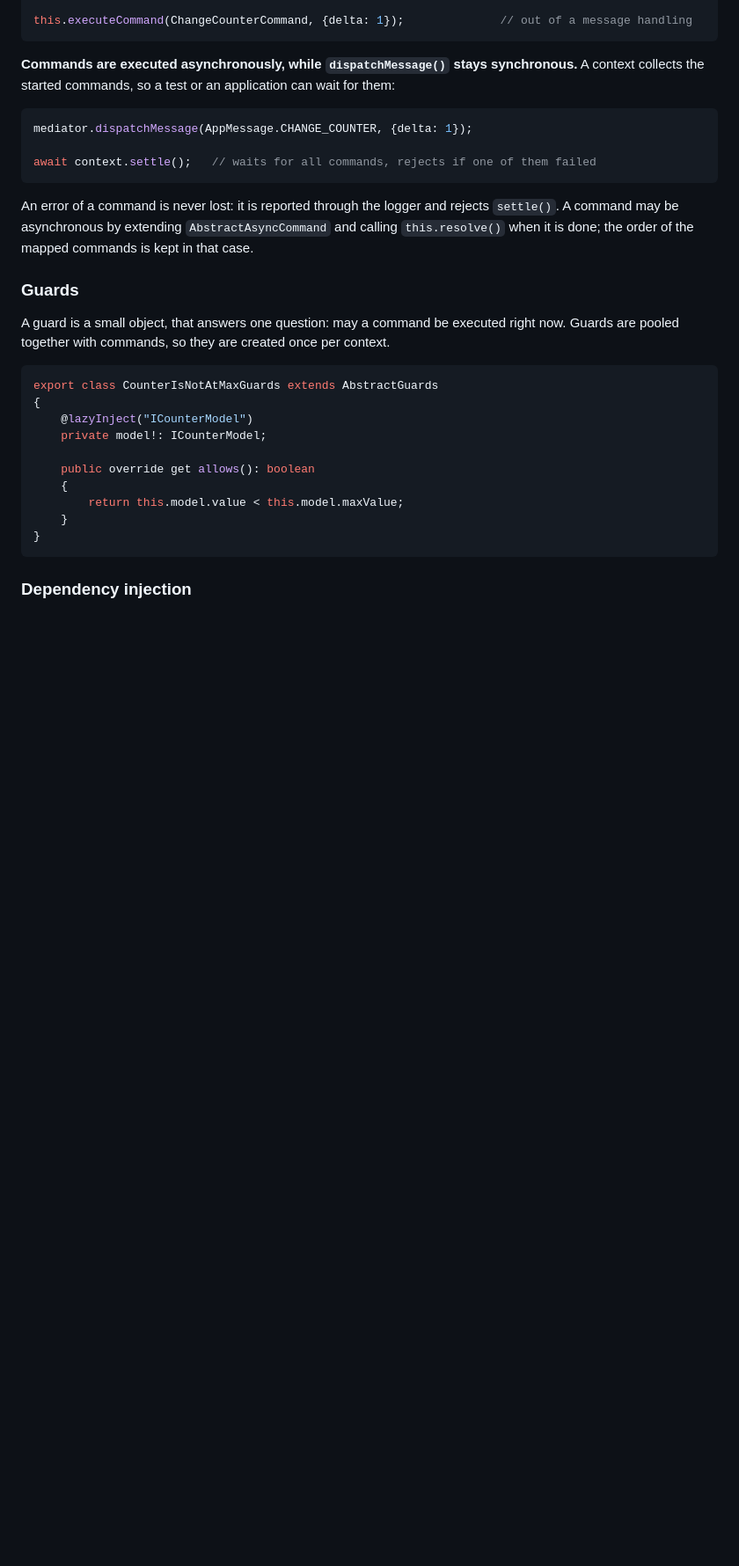
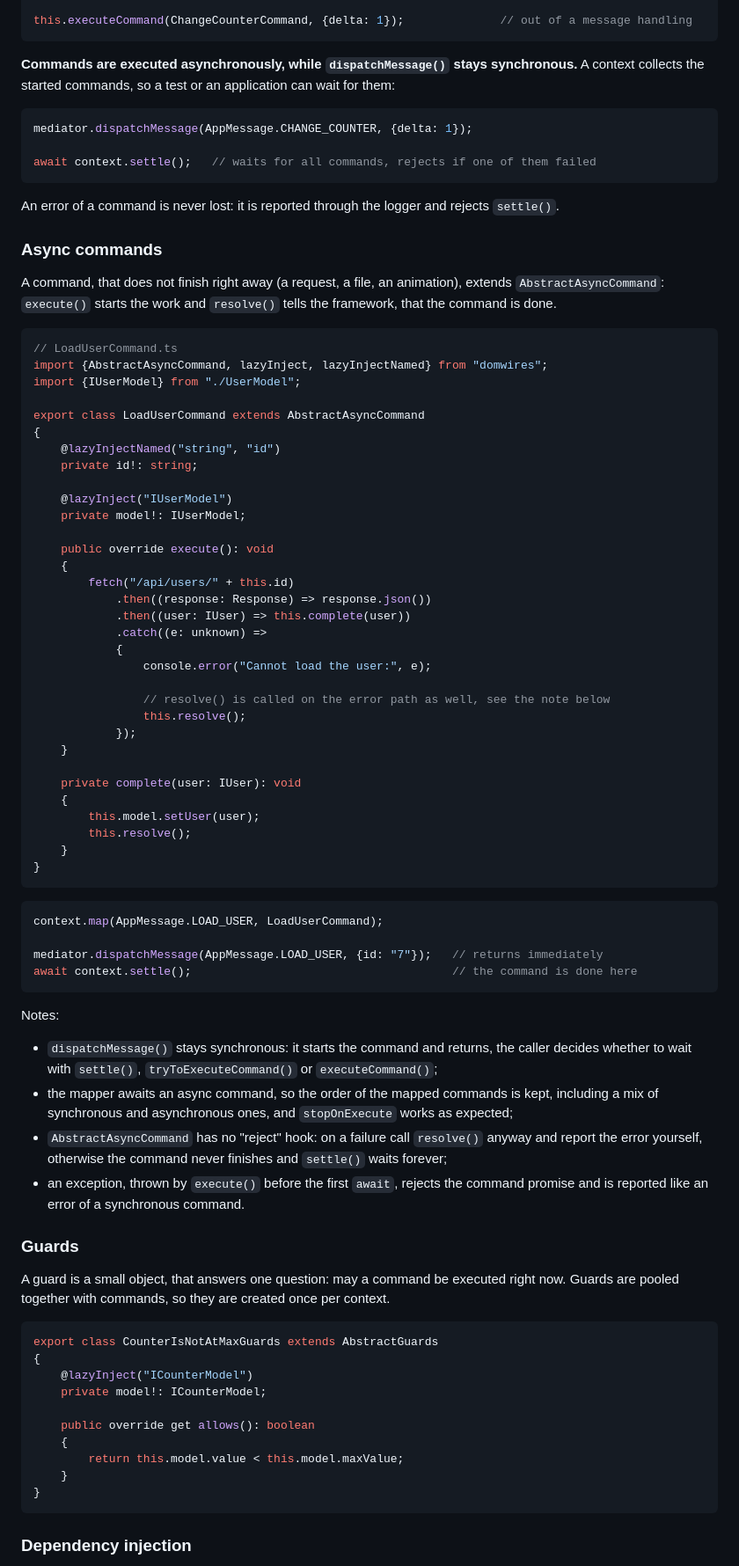
Before and after one commit to CrazyFlasher/domwires-ts, a Markdown page: README.md, the part around the change. Shown at 88% size. GitHub-like rendering; blank space fills up the shorter version.

Commit message:
docs: a section about async commands
The README mentioned async commands in one sentence without an example. The new section shows a command, that extends AbstractAsyncCommand, starts a request in execute() and calls resolve() when the work is done, plus how a caller waits with settle().

Notes cover the real behaviour: dispatchMessage() stays synchronous, the mapper awaits async commands so the order of mapped commands and stopOnExecute are kept, and AbstractAsyncCommand has no reject hook - a failed command must call resolve() and report the error itself, otherwise settle() waits forever. The behaviour itself is covered by testAsyncCommand in the suite.

````diff
--- a/README.md
+++ b/README.md
@@ -304,8 +304,65 @@ await context.settle();   // waits for all commands, rejects if one of them fail
 ```
 
 An error of a command is never lost: it is reported through the logger and rejects `settle()`.
-A command may be asynchronous by extending `AbstractAsyncCommand` and calling `this.resolve()` when
-it is done; the order of the mapped commands is kept in that case.
+
+### Async commands
+
+A command, that does not finish right away (a request, a file, an animation), extends
+`AbstractAsyncCommand`: `execute()` starts the work and `resolve()` tells the framework, that the
+command is done.
+
+```ts
+// LoadUserCommand.ts
+import {AbstractAsyncCommand, lazyInject, lazyInjectNamed} from "domwires";
+import {IUserModel} from "./UserModel";
+
+export class LoadUserCommand extends AbstractAsyncCommand
+{
+    @lazyInjectNamed("string", "id")
+    private id!: string;
+
+    @lazyInject("IUserModel")
+    private model!: IUserModel;
+
+    public override execute(): void
+    {
+        fetch("/api/users/" + this.id)
+            .then((response: Response) => response.json())
+            .then((user: IUser) => this.complete(user))
+            .catch((e: unknown) =>
+            {
+                console.error("Cannot load the user:", e);
+
+                // resolve() is called on the error path as well, see the note below
+                this.resolve();
+            });
+    }
+
+    private complete(user: IUser): void
+    {
+        this.model.setUser(user);
+        this.resolve();
+    }
+}
+```
+
+```ts
+context.map(AppMessage.LOAD_USER, LoadUserCommand);
+
+mediator.dispatchMessage(AppMessage.LOAD_USER, {id: "7"});   // returns immediately
+await context.settle();                                      // the command is done here
+```
+
+Notes:
+
+* `dispatchMessage()` stays synchronous: it starts the command and returns, the caller decides
+  whether to wait with `settle()`, `tryToExecuteCommand()` or `executeCommand()`;
+* the mapper awaits an async command, so the order of the mapped commands is kept, including a mix
+  of synchronous and asynchronous ones, and `stopOnExecute` works as expected;
+* `AbstractAsyncCommand` has no "reject" hook: on a failure call `resolve()` anyway and report the
+  error yourself, otherwise the command never finishes and `settle()` waits forever;
+* an exception, thrown by `execute()` before the first `await`, rejects the command promise and is
+  reported like an error of a synchronous command.
 
 ### Guards
 
````
